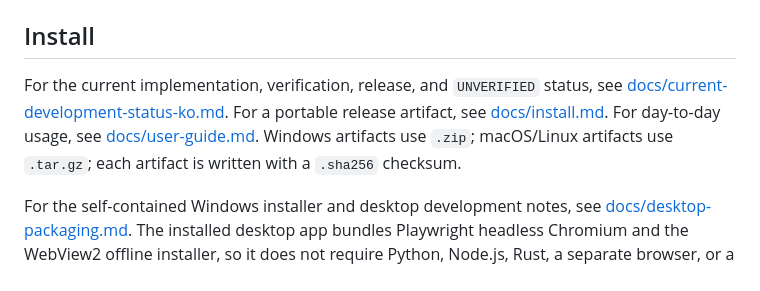
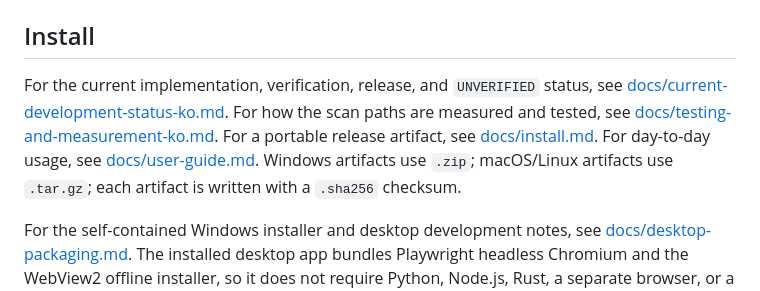
Before and after one commit to 0585-cpu/scan, a Markdown page: README.md, the part around the change. GitHub-like rendering.

```diff
--- a/README.md
+++ b/README.md
@@ -18,7 +18,7 @@ Live capture is passive but sensitive; it requires `--confirm-authorized` and ei
 
 ## Install
 
-For the current implementation, verification, release, and `UNVERIFIED` status, see [docs/current-development-status-ko.md](docs/current-development-status-ko.md). For a portable release artifact, see [docs/install.md](docs/install.md). For day-to-day usage, see [docs/user-guide.md](docs/user-guide.md). Windows artifacts use `.zip`; macOS/Linux artifacts use `.tar.gz`; each artifact is written with a `.sha256` checksum.
+For the current implementation, verification, release, and `UNVERIFIED` status, see [docs/current-development-status-ko.md](docs/current-development-status-ko.md). For how the scan paths are measured and tested, see [docs/testing-and-measurement-ko.md](docs/testing-and-measurement-ko.md). For a portable release artifact, see [docs/install.md](docs/install.md). For day-to-day usage, see [docs/user-guide.md](docs/user-guide.md). Windows artifacts use `.zip`; macOS/Linux artifacts use `.tar.gz`; each artifact is written with a `.sha256` checksum.
 
 For the self-contained Windows installer and desktop development notes, see [docs/desktop-packaging.md](docs/desktop-packaging.md). The installed desktop app bundles Playwright headless Chromium and the WebView2 offline installer, so it does not require Python, Node.js, Rust, a separate browser, or a first-run internet connection.
 
```
Also changed, not shown: docs/current-development-status-ko.md (+30 -1 lines), docs/testing-and-measurement-ko.md (added, +279 -0 lines).
